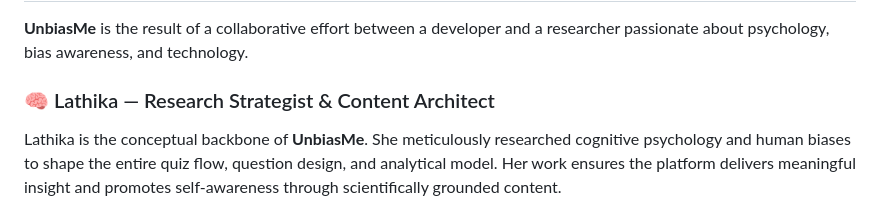
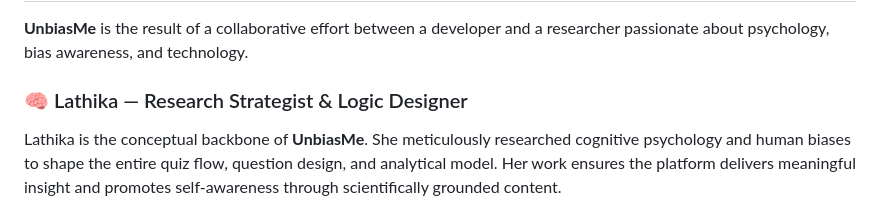
Before and after one commit to Sooriya04/unbiasme, a Markdown page: README.md, the part around the change. Drawn GitHub-style.

```diff
--- a/README.md
+++ b/README.md
@@ -7,7 +7,7 @@
 ## 👥 About the Team Behind UnbiasMe
 **UnbiasMe** is the result of a collaborative effort between a developer and a researcher passionate about psychology, bias awareness, and technology.
 
-### 🧠 Lathika — Research Strategist & Content Architect
+### 🧠 Lathika — Research Strategist & Logic Designer
 
 Lathika is the conceptual backbone of **UnbiasMe**. She meticulously researched cognitive psychology and human biases to shape the entire quiz flow, question design, and analytical model. Her work ensures the platform delivers meaningful insight and promotes self-awareness through scientifically grounded content.
 
```
